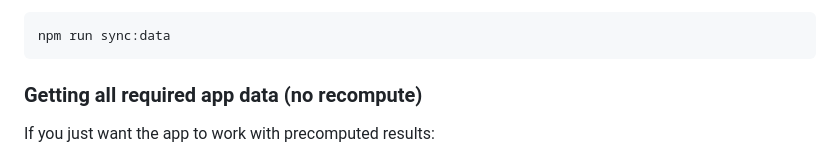
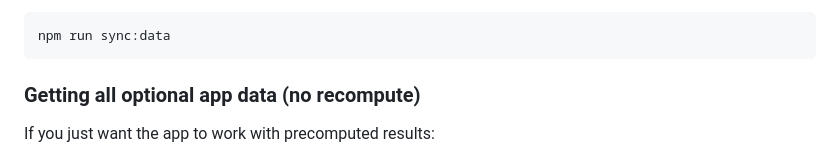
Before and after one commit to Jaiparmar940/energy-weather-app, a Markdown page: README.md, the part around the change. Drawn GitHub-style.

Commit message:
readme language

````diff
--- a/README.md
+++ b/README.md
@@ -32,7 +32,7 @@ To refresh frontend data from existing exports:
 npm run sync:data
 ```
 
-### Getting all required app data (no recompute)
+### Getting all optional app data (no recompute)
 
 If you just want the app to work with precomputed results:
 
````
